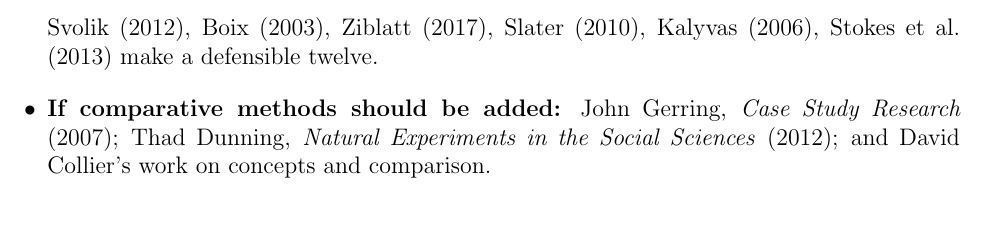
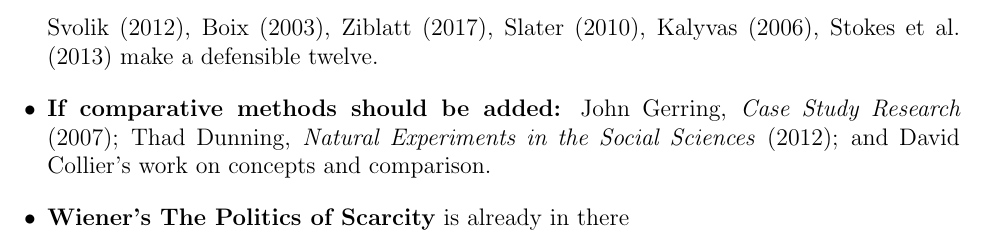
Before and after one commit to rkgibbons/2026-comp-exam, a LaTeX document (Extra Readings/Contemporary_Comparative_Politics_Reading_List.tex): part of page 5 of 5, cut so that both start at the same text. Compiled offline with pdfLaTeX.

Commit message:
testing from working copy

```diff
--- a/Extra Readings/Contemporary_Comparative_Politics_Reading_List.tex
+++ b/Extra Readings/Contemporary_Comparative_Politics_Reading_List.tex
@@ -104,6 +104,7 @@
 \begin{itemize}[leftmargin=*, itemsep=4pt]
     \item \textbf{If a tighter core is wanted:} Hall \& Soskice (2001), Thelen (2004), Pierson (2004), Acemoglu \& Robinson (2006/2012), North--Wallis--Weingast (2009), Levitsky \& Way (2010), Svolik (2012), Boix (2003), Ziblatt (2017), Slater (2010), Kalyvas (2006), Stokes et al.\ (2013) make a defensible twelve.
     \item \textbf{If comparative methods should be added:} John Gerring, \textit{Case Study Research} (2007); Thad Dunning, \textit{Natural Experiments in the Social Sciences} (2012); and David Collier's work on concepts and comparison.
+    \item \textbf{Wiener's The Politics of Scarcity} is already in there
 \end{itemize}
 
 \end{document}
```
